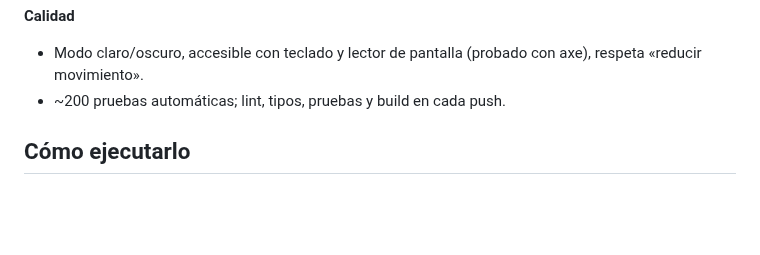
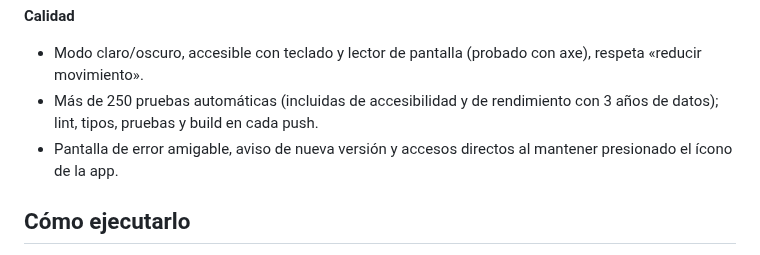
Before and after one commit to DEV-JH0NNY/pulso, a Markdown page: README.md, the part around one of its changes. Drawn GitHub-style; blank space fills up the shorter version.

```diff
--- a/README.md
+++ b/README.md
@@ -38,7 +38,8 @@
 **Calidad**
 
 - Modo claro/oscuro, accesible con teclado y lector de pantalla (probado con axe), respeta «reducir movimiento».
-- ~200 pruebas automáticas; lint, tipos, pruebas y build en cada push.
+- Más de 250 pruebas automáticas (incluidas de accesibilidad y de rendimiento con 3 años de datos); lint, tipos, pruebas y build en cada push.
+- Pantalla de error amigable, aviso de nueva versión y accesos directos al mantener presionado el ícono de la app.
 
 ## Cómo ejecutarlo
 
```
Also changed, not shown: other parts of README.md (+6 -6 lines), docs/capturas/estadisticas-claro.png, docs/capturas/hallazgos-oscuro.png, docs/capturas/historial-oscuro.png, docs/capturas/hoy-claro.png.
